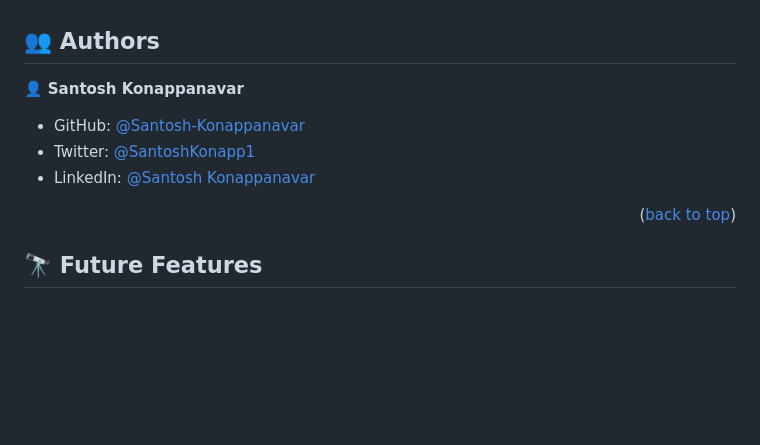
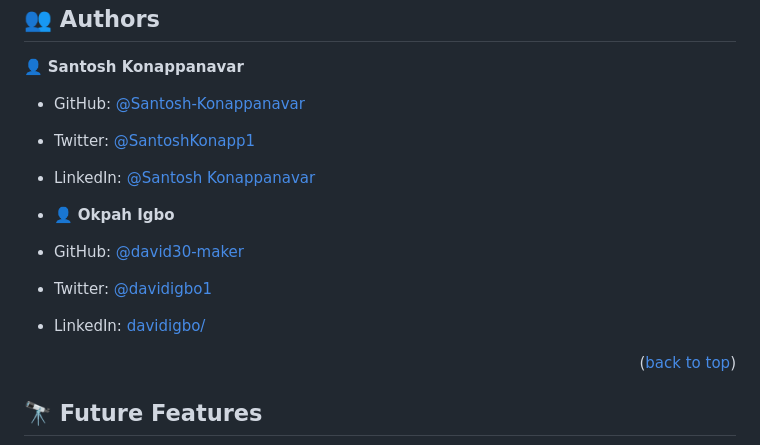
Before and after one commit to Santosh-Konappanavar/RecipeApp, a Markdown page: README.md, the part around the change. GitHub-like rendering; blank space fills up the shorter version.

```diff
--- a/README.md
+++ b/README.md
@@ -139,6 +139,12 @@ This project is run locally and has no deployments yet.
 - Twitter: [@SantoshKonapp1](https://twitter.com/SantoshKonappa1)
 - LinkedIn: [@Santosh Konappanavar](https://www.linkedin.com/in/santosh-konappanavar/)
 
+- 👤 **Okpah Igbo**
+
+- GitHub: [@david30-maker](https://github.com/david30-maker)
+- Twitter: [@davidigbo1](https://twitter.com/davidigbo1)
+- LinkedIn: [davidigbo/](https://www.linkedin.com/in/davidigbo/)
+
 
 <p align="right">(<a href="#readme-top">back to top</a>)</p>
 
```
